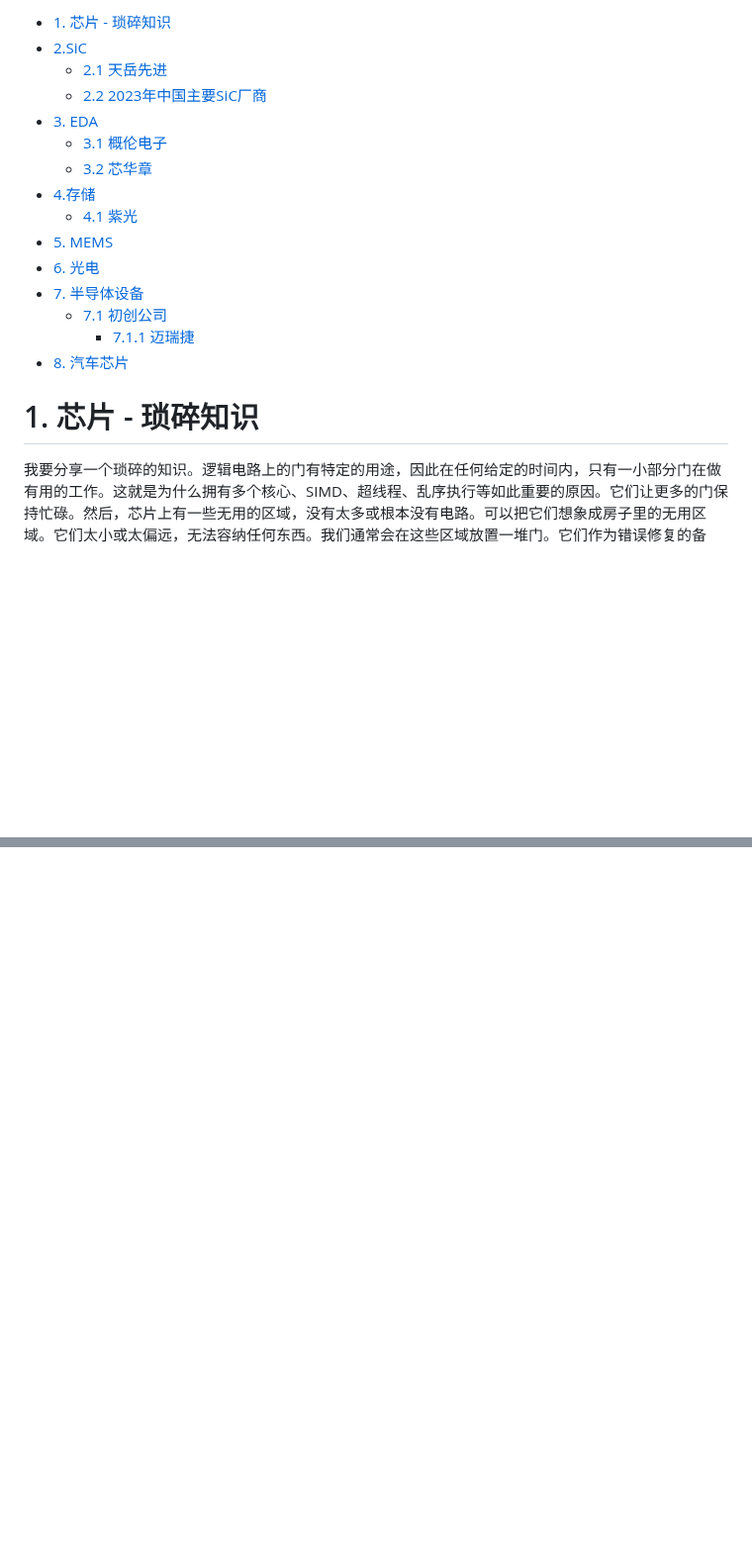
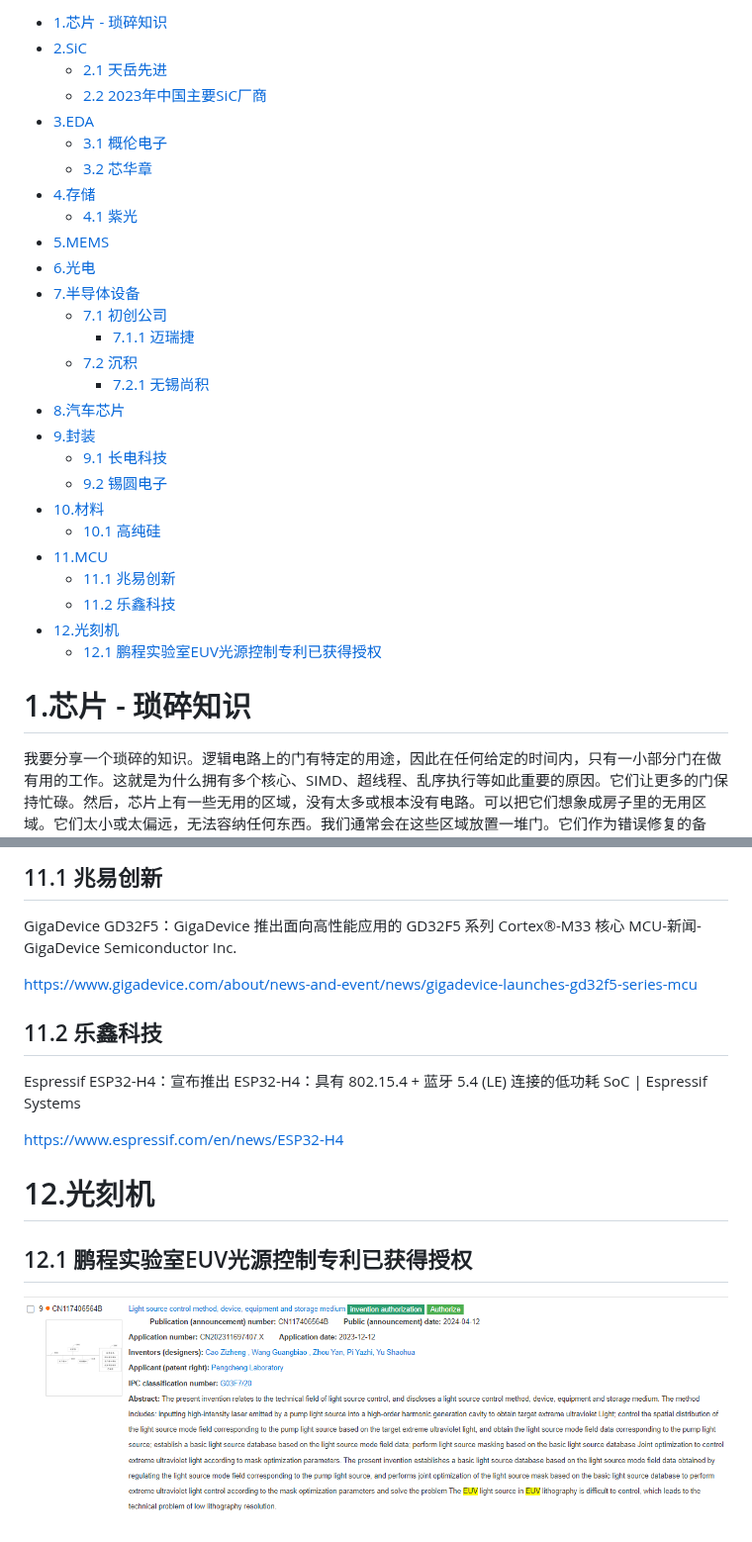
Before and after one commit to basteng/Today-I-Learned, a Markdown page: SinoDefense_II.md, 2 parts joined by grey strips. Shown at 99% size. GitHub-like rendering; pictures changed too: picture/EUV.png (added); blank space fills up the shorter version.

Commit message:
p186

```diff
--- a/SinoDefense_II.md
+++ b/SinoDefense_II.md
@@ -1,22 +1,34 @@
-- [1. 芯片 - 琐碎知识](#1-芯片---琐碎知识)
+- [1.芯片 - 琐碎知识](#1芯片---琐碎知识)
 - [2.SiC](#2sic)
   - [2.1 天岳先进](#21-天岳先进)
   - [2.2 2023年中国主要SiC厂商](#22-2023年中国主要sic厂商)
-- [3. EDA](#3-eda)
+- [3.EDA](#3eda)
   - [3.1 概伦电子](#31-概伦电子)
   - [3.2 芯华章](#32-芯华章)
 - [4.存储](#4存储)
   - [4.1 紫光](#41-紫光)
-- [5. MEMS](#5-mems)
-- [6. 光电](#6-光电)
-- [7. 半导体设备](#7-半导体设备)
+- [5.MEMS](#5mems)
+- [6.光电](#6光电)
+- [7.半导体设备](#7半导体设备)
   - [7.1 初创公司](#71-初创公司)
     - [7.1.1 迈瑞捷](#711-迈瑞捷)
-- [8. 汽车芯片](#8-汽车芯片)
+  - [7.2 沉积](#72-沉积)
+    - [7.2.1 无锡尚积](#721-无锡尚积)
+- [8.汽车芯片](#8汽车芯片)
+- [9.封装](#9封装)
+  - [9.1 长电科技](#91-长电科技)
+  - [9.2 锡圆电子](#92-锡圆电子)
+- [10.材料](#10材料)
+  - [10.1 高纯硅](#101-高纯硅)
+- [11.MCU](#11mcu)
+  - [11.1 兆易创新](#111-兆易创新)
+  - [11.2 乐鑫科技](#112-乐鑫科技)
+- [12.光刻机](#12光刻机)
+  - [12.1 鹏程实验室EUV光源控制专利已获得授权](#121-鹏程实验室euv光源控制专利已获得授权)
 
 <div STYLE="page-break-after: always;"></div>
 
-# 1. 芯片 - 琐碎知识
+# 1.芯片 - 琐碎知识
 
 我要分享一个琐碎的知识。逻辑电路上的门有特定的用途，因此在任何给定的时间内，只有一小部分门在做有用的工作。这就是为什么拥有多个核心、SIMD、超线程、乱序执行等如此重要的原因。它们让更多的门保持忙碌。然后，芯片上有一些无用的区域，没有太多或根本没有电路。可以把它们想象成房子里的无用区域。它们太小或太偏远，无法容纳任何东西。我们通常会在这些区域放置一堆门。它们作为错误修复的备份。一旦芯片投入生产，拥有所有新掩模的成本非常高。更改单个互连层要容易得多。价格差异可能是 100 倍。
 
@@ -123,0 +178,17 @@ p183
+## 11.1 兆易创新
+
+GigaDevice GD32F5：GigaDevice 推出面向高性能应用的 GD32F5 系列 Cortex®-M33 核心 MCU-新闻-GigaDevice Semiconductor Inc.
+
+<https://www.gigadevice.com/about/news-and-event/news/gigadevice-launches-gd32f5-series-mcu>
+
+## 11.2 乐鑫科技
+
+Espressif ESP32-H4：宣布推出 ESP32-H4：具有 802.15.4 + 蓝牙 5.4 (LE) 连接的低功耗 SoC | Espressif Systems
+
+<https://www.espressif.com/en/news/ESP32-H4>
+
+# 12.光刻机
+
+## 12.1 鹏程实验室EUV光源控制专利已获得授权
+
+![PengCheng](/picture/EUV.png)
```
Also changed, not shown: other parts of SinoDefense_II.md (+47 -5 lines).
